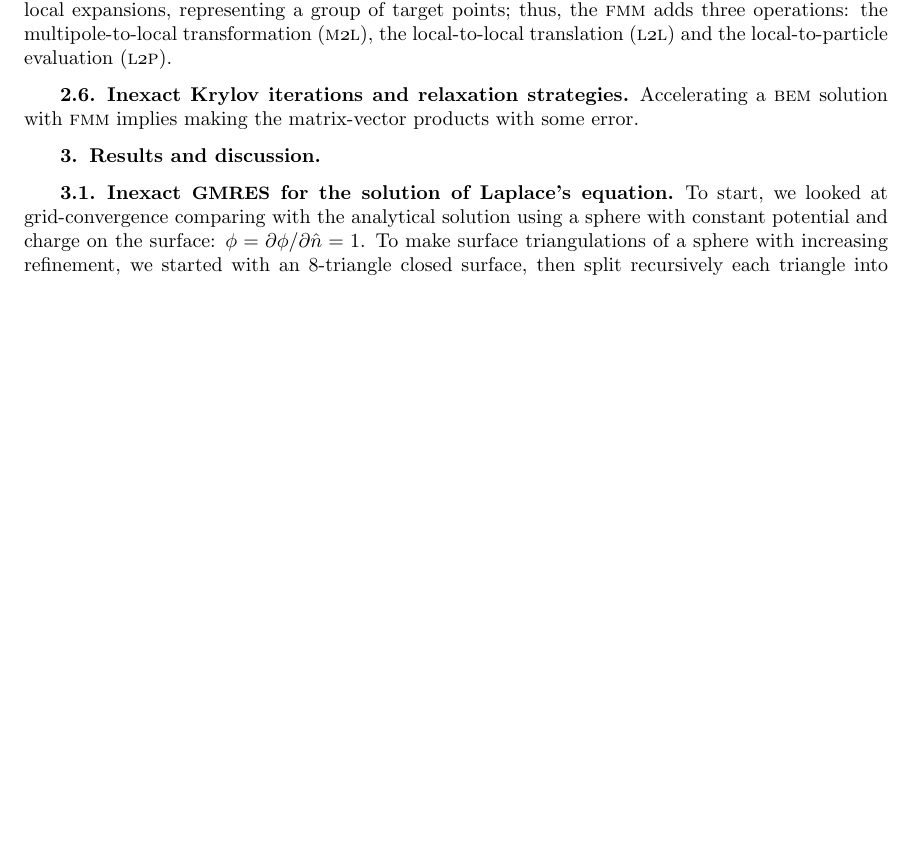
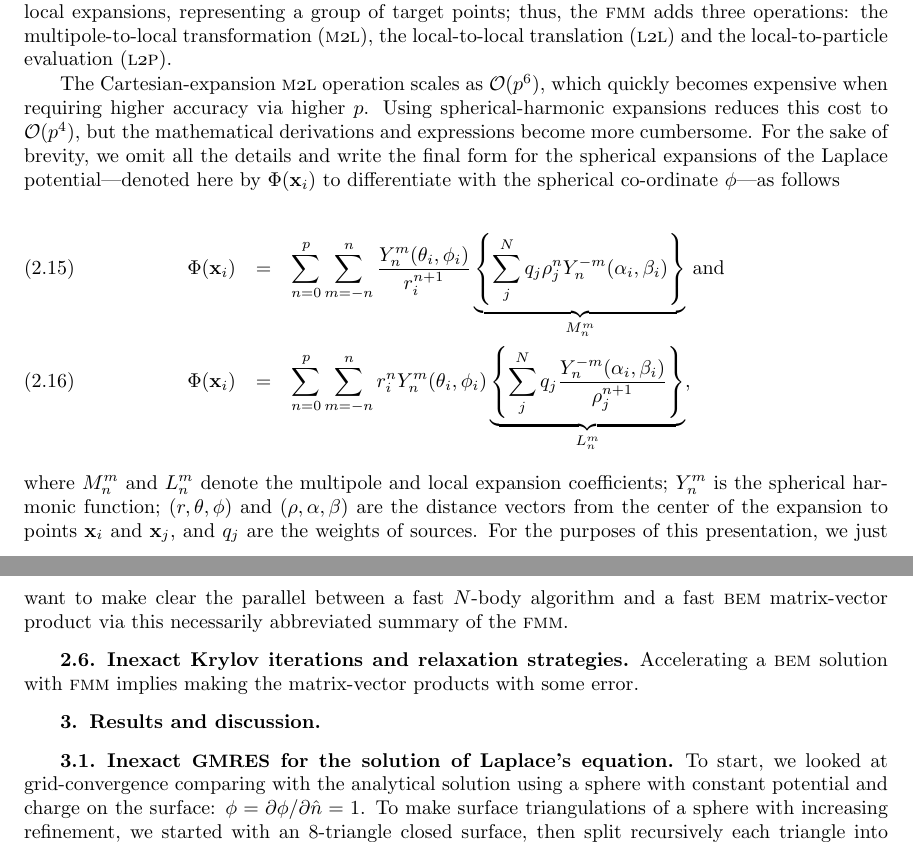
Before and after one commit to barbagroup/inexact-gmres, a LaTeX paper (BarbaETal2015-inexact-gmres.tex): part of page 5 of 19 before the commit and two parts of pages 5 and 6 of 19 after it, the two joined at a grey line, cut so that both start at the same text, the shorter picture padded with empty space. Compiled offline with pdfLaTeX; a LaTeX package or settings file that is missing is left out.

Commit message:
add paragraph and formulas for spherical expansions

```diff
--- a/BarbaETal2015-inexact-gmres.tex
+++ b/BarbaETal2015-inexact-gmres.tex
@@ -278,6 +278,15 @@ At this point, a treecode algorithm evaluates the potential on target points, pe
 \end{center}
 \end{figure}
 
+The Cartesian-expansion \mtol\ operation scales as $\O{p^{6}}$, which quickly becomes expensive when requiring higher accuracy via higher $p$. Using spherical-harmonic expansions reduces this cost to  $\O{p^{4}}$, but the mathematical derivations and expressions become more cumbersome. For the sake of brevity, we omit all the details and write the final form for the spherical expansions of the Laplace potential---denoted here by $\Phi(\vect{x}_i)$ to differentiate with the spherical co-ordinate $\phi$---as follows
+
+\begin{eqnarray}
+	\Phi(\vect{x}_i) & = & \sum_{n=0}^{p}\sum_{m=-n}^{n}\frac{Y^{m}_n(\theta_i,\phi_i)}{r_i^{n+1}}\underbrace{\left \{ \sum_j^{N}q_j\rho^{n}_jY^{-m}_n(\alpha_i,\beta_i)\right \} }_{M^{m}_n} \, \text{and}\\
+	\Phi(\vect{x}_i) & = & \sum_{n=0}^{p}\sum_{m=-n}^{n}r_i^{n}Y^{m}_n(\theta_i,\phi_i)\underbrace{\left \{ \sum_j^{N}q_j\frac{Y^{-m}_n(\alpha_i,\beta_i)}{\rho^{n+1}_j}\right \} }_{L^{m}_n},
+\end{eqnarray}
+
+\noindent
+where $M^{m}_n$ and $L^{m}_n$ denote the multipole and local expansion coefficients; $Y_{n}^{m}$ is the spherical harmonic function; $(r,\theta,\phi)$ and $(\rho,\alpha,\beta)$ are the distance vectors from the center of the expansion to points $\vect{x}_i$ and $\vect{x}_j$, and $q_j$ are the weights of sources. For the purposes of this presentation, we just want to make clear the parallel between a fast $N$-body algorithm and a fast \bem\ matrix-vector product via this necessarily abbreviated summary of the \fmm.
 
 \subsection{Inexact Krylov iterations and relaxation strategies}
 
```
